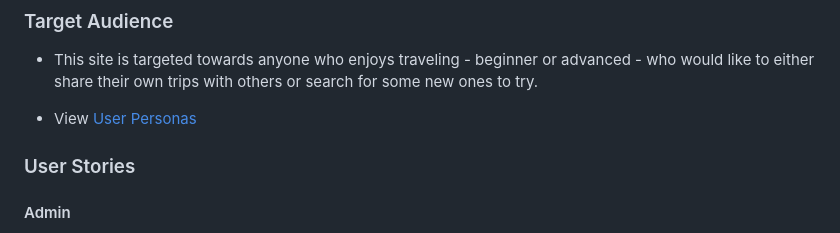
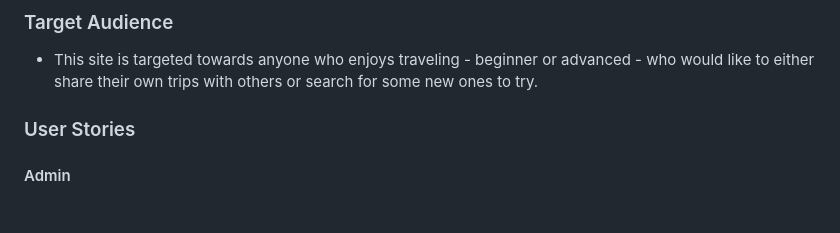
Before and after one commit to EmanuelMariusNicu/traveller-website-pp4, a Markdown page: README.md, the part around the change. Rendered like a GitHub page; blank space fills up the shorter version.

```diff
--- a/README.md
+++ b/README.md
@@ -39,7 +39,6 @@
 ### Target Audience
 - This site is targeted towards anyone who enjoys traveling - beginner or advanced - who would like to either share their own trips with others or search for some new ones to try.
 
-- View [User Personas](documents/personas.pdf)
 
 ### User Stories
 
```
